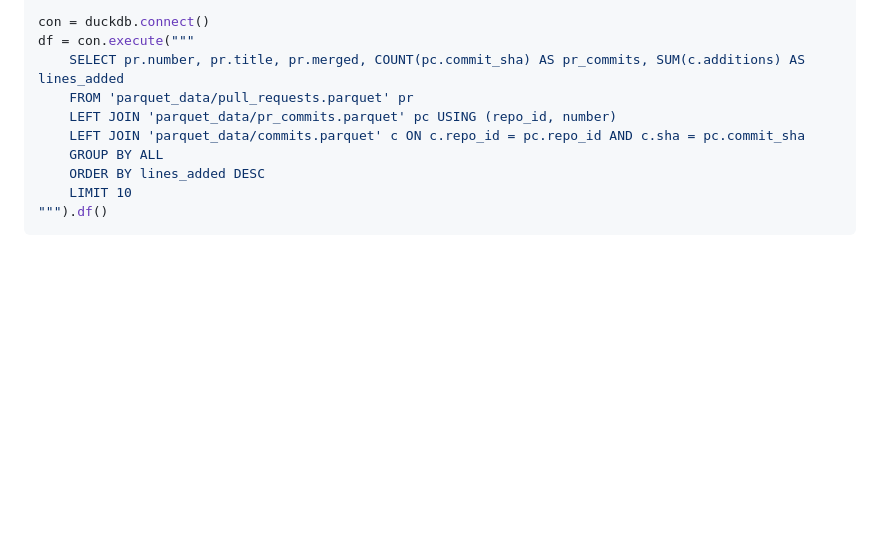
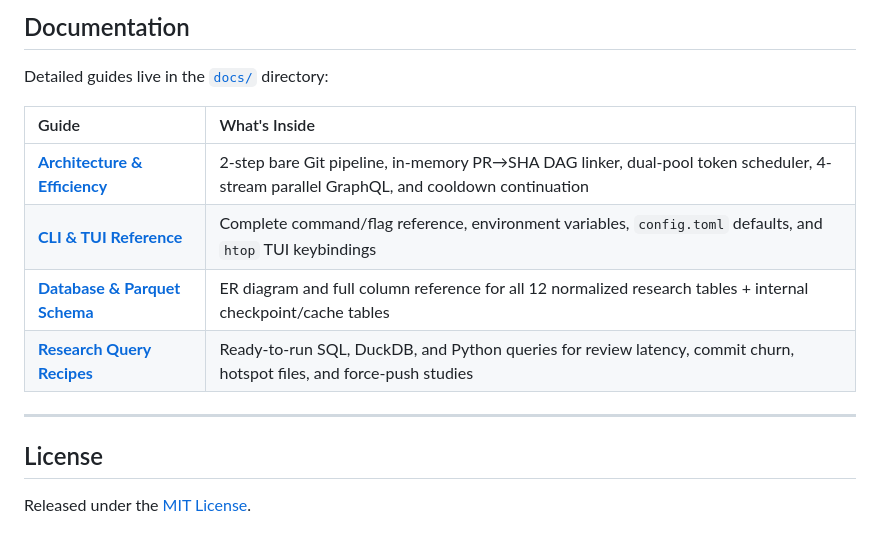
Before and after one commit to imrmnabil/github-artifact-fetcher, a Markdown page: README.md, the part around one of its changes. Drawn GitHub-style; blank space fills up the shorter version.

````diff
--- a/README.md
+++ b/README.md
@@ -83,12 +108,17 @@ import duckdb
 
-con = duckdb.connect()
-df = con.execute("""
-    SELECT pr.number, pr.title, pr.merged, COUNT(pc.commit_sha) AS pr_commits, SUM(c.additions) AS lines_added
-    FROM 'parquet_data/pull_requests.parquet' pr
-    LEFT JOIN 'parquet_data/pr_commits.parquet' pc USING (repo_id, number)
-    LEFT JOIN 'parquet_data/commits.parquet' c ON c.repo_id = pc.repo_id AND c.sha = pc.commit_sha
-    GROUP BY ALL
-    ORDER BY lines_added DESC
-    LIMIT 10
-""").df()
-```
+## Documentation
+
+Detailed guides live in the [`docs/`](docs/) directory:
+
+| Guide | What's Inside |
+| :--- | :--- |
+| **[Architecture & Efficiency](docs/architecture.md)** | 2-step bare Git pipeline, in-memory PR→SHA DAG linker, dual-pool token scheduler, 4-stream parallel GraphQL, and cooldown continuation |
+| **[CLI & TUI Reference](docs/cli-reference.md)** | Complete command/flag reference, environment variables, `config.toml` defaults, and `htop` TUI keybindings |
+| **[Database & Parquet Schema](docs/schema.md)** | ER diagram and full column reference for all 12 normalized research tables + internal checkpoint/cache tables |
+| **[Research Query Recipes](docs/research-queries.md)** | Ready-to-run SQL, DuckDB, and Python queries for review latency, commit churn, hotspot files, and force-push studies |
+
+---
+
+## License
+
+Released under the [MIT License](LICENSE).
````
Also changed, not shown: other parts of README.md (+81 -56 lines), docs/architecture.md (added, +73 -0 lines), docs/cli-reference.md (added, +88 -0 lines), docs/research-queries.md (added, +97 -0 lines), docs/schema.md (added, +91 -0 lines), docs/assets/cli-config-status.png (added), docs/assets/cli-export.png (added), docs/assets/tui-dashboard.png (added).
